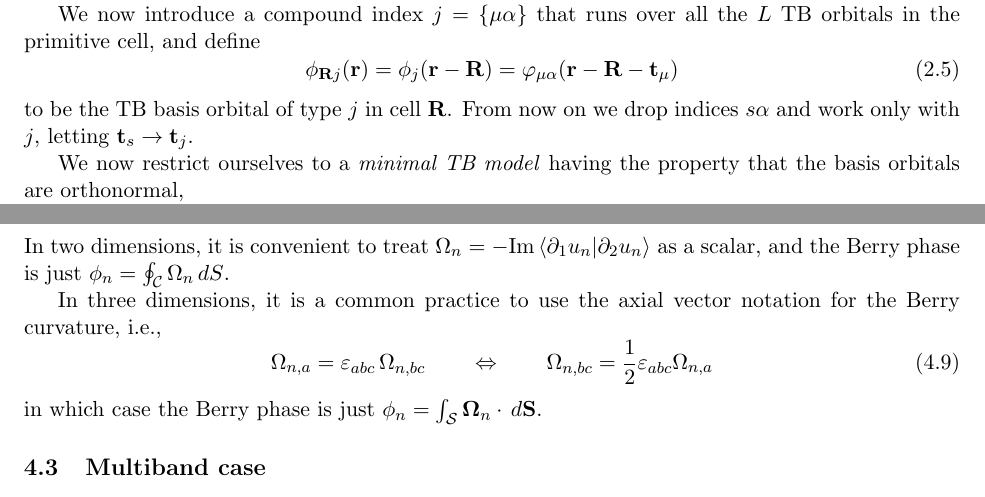
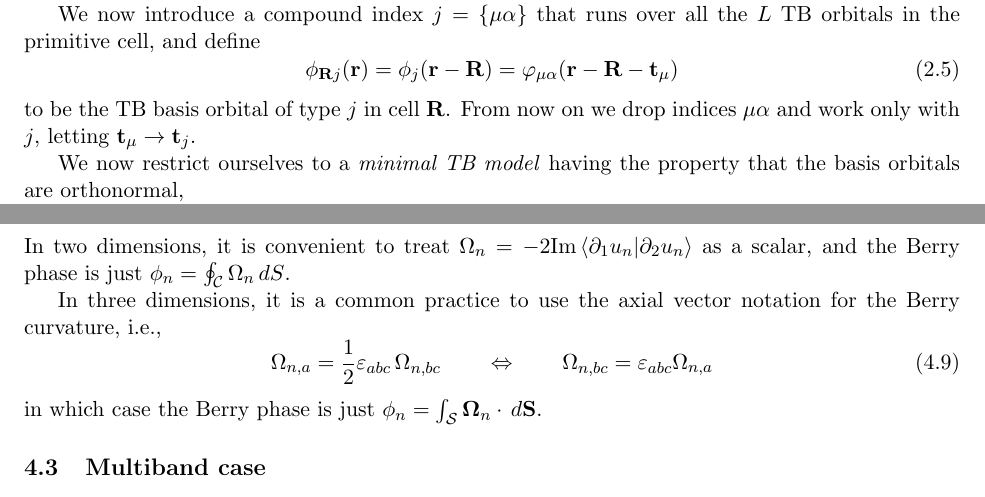
Before and after one commit to treycole/pythtb, a LaTeX document (doc/formalism/pythtb-formalism.tex): two parts of pages 2 and 7 of 9, joined at a grey line, cut so that both start at the same text. Compiled offline with pdfLaTeX.

Commit message:
Add files via upload

```diff
--- a/doc/formalism/pythtb-formalism.tex
+++ b/doc/formalism/pythtb-formalism.tex
@@ -88,8 +88,7 @@
 \title{\Large Tight-Binding Formalism in the Context of the \PythTB\ Package}
 %==================================================================
 
-\author{Tahir Yusufaly\footnote{First draft. Contact at
-yusufaly@physics.rutgers.edu.},
+\author{Tahir Yusufaly\footnote{First draft.},
 David Vanderbilt\footnote{Extensive revisions.  Contact at
 dhv@physics.rutgers.edu.}, and
 Sinisa Coh\footnote{Additional revisions.  Contact at
@@ -212,8 +211,8 @@ all the $L$ TB orbitals in the primitive cell, and define
 \eeq
 %
 to be the TB basis orbital of type $j$ in cell $\R$.
-From now on we drop indices ${s\alpha}$ and work only with $j$,
-letting $\t_s\rightarrow \t_j$.
+From now on we drop indices ${\mu\alpha}$ and work only with $j$,
+letting $\t_\mu\rightarrow \t_j$.
 
 We now restrict ourselves to a \textit{minimal TB model} having the
 property that the basis orbitals are orthonormal,
@@ -579,8 +578,8 @@ In three dimensions, it is a common practice to use the axial vector
 notation for the Berry curvature, i.e.,
 %
 \beq
-\O_{n,a}= \ve_{abc}\,\O_{n,bc} \qquad\Leftrightarrow\qquad
-\O_{n,bc} = \half  \ve_{abc} \O_{n,a}
+\O_{n,a}= \half  \ve_{abc}\,\O_{n,bc} \qquad\Leftrightarrow\qquad
+\O_{n,bc} = \ve_{abc} \O_{n,a}
 \eeq
 %
 in which case the Berry phase is just
```
Also changed, not shown: doc/formalism/pythtb-formalism.pdf, doc/formalism/pythtb-formalism.tex (2 more changed lines).
